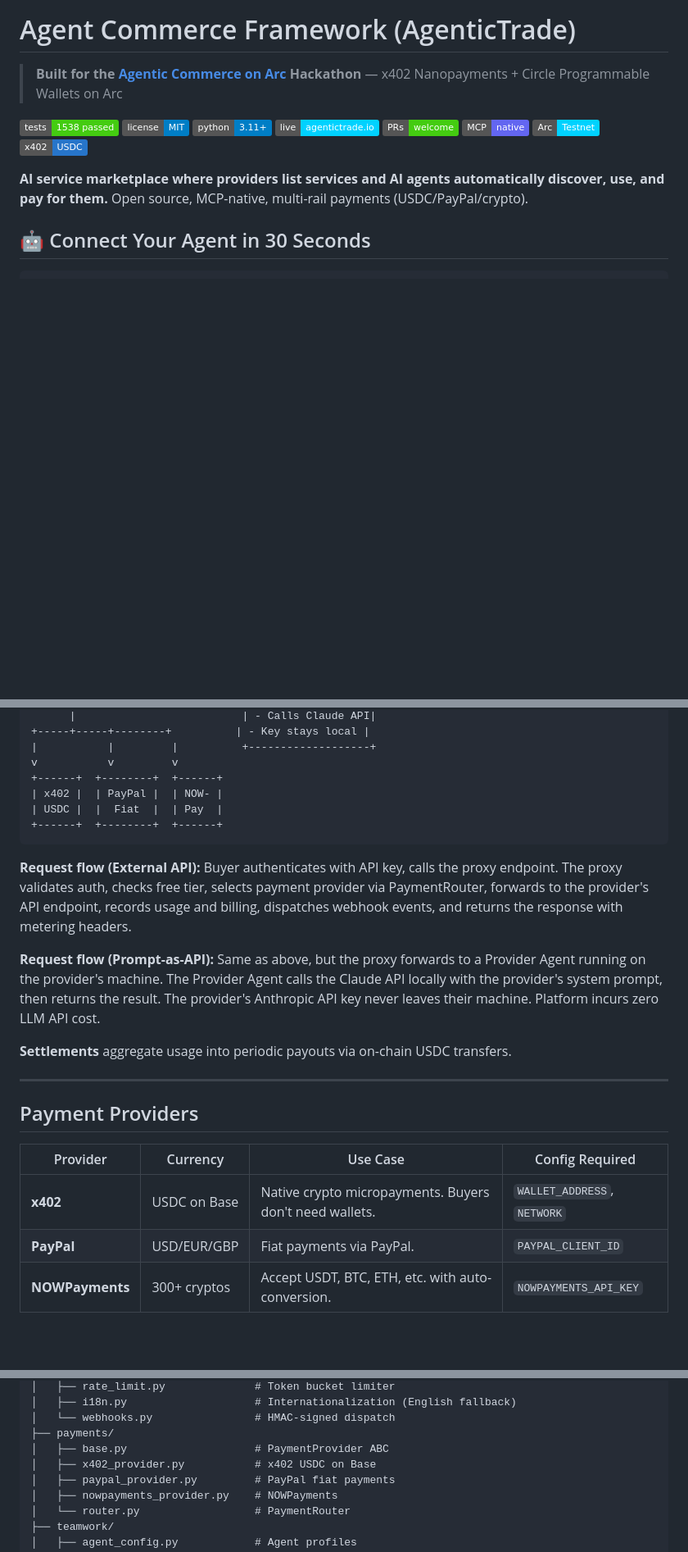
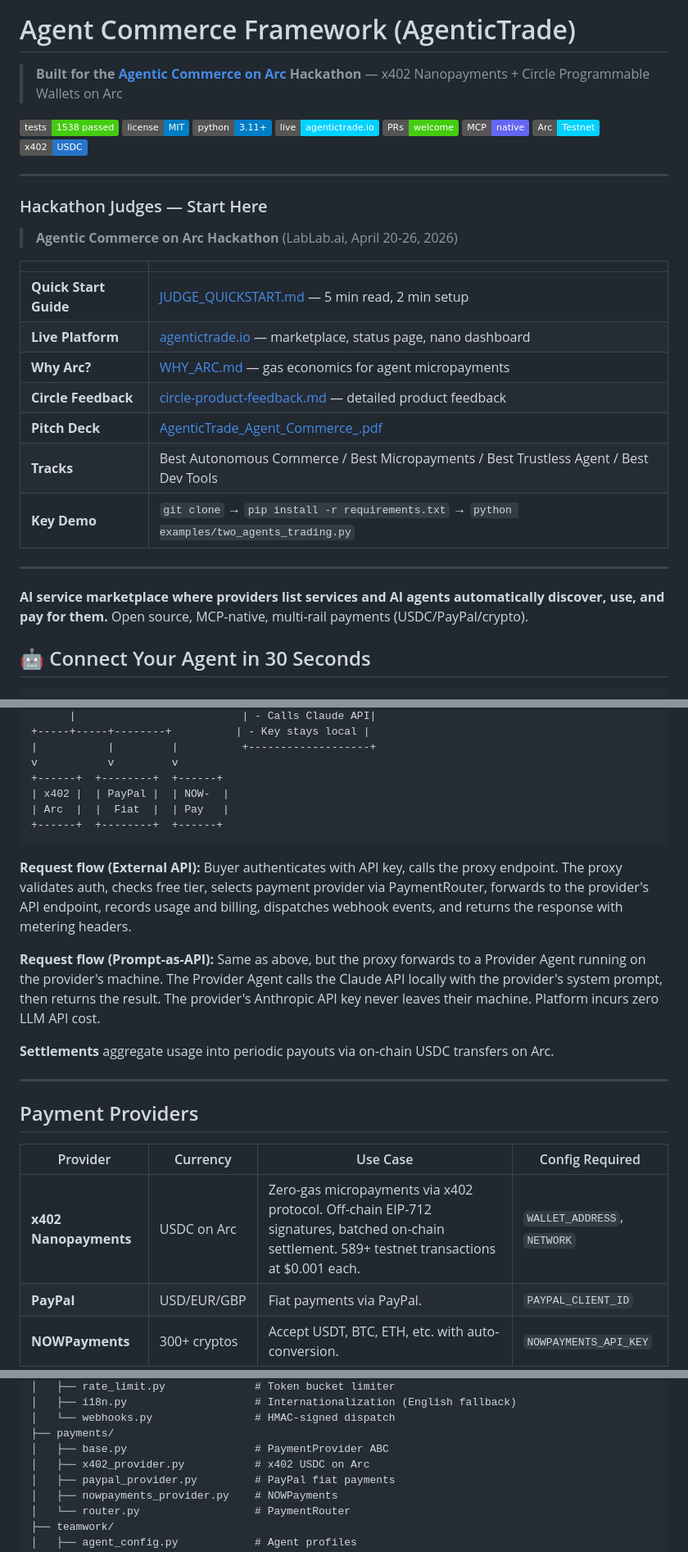
Before and after one commit to JudyaiLab/agentictrade, a Markdown page: README.md, 3 parts joined by grey strips. Shown at 82% size. Drawn GitHub-style; badges without logos; blank space fills up the shorter version.

Commit message:
docs: add prominent hackathon judge entry point + fix Arc references

````diff
--- a/README.md
+++ b/README.md
@@ -3,6 +3,24 @@
 > **Built for the [Agentic Commerce on Arc](https://lablab.ai/event/agentic-commerce-on-arc) Hackathon** — x402 Nanopayments + Circle Programmable Wallets on Arc
 
 [![Tests](https://img.shields.io/badge/tests-1538%20passed-brightgreen)](https://agentictrade.io/health) [![License: MIT](https://img.shields.io/badge/license-MIT-blue.svg)](LICENSE) [![Python 3.11+](https://img.shields.io/badge/python-3.11%2B-blue)](https://python.org) [![Live](https://img.shields.io/badge/live-agentictrade.io-00d2ff)](https://agentictrade.io) [![PRs Welcome](https://img.shields.io/badge/PRs-welcome-brightgreen.svg)](https://github.com/JudyaiLab/agentictrade/pulls) [![MCP](https://img.shields.io/badge/MCP-native-6366f1)](https://modelcontextprotocol.io) [![Arc Testnet](https://img.shields.io/badge/Arc-Testnet-00d2ff)](https://testnet.arcscan.app/) [![x402](https://img.shields.io/badge/x402-USDC-2775CA)](https://x402.org)
+
+---
+
+### Hackathon Judges — Start Here
+
+> **Agentic Commerce on Arc Hackathon** (LabLab.ai, April 20-26, 2026)
+
+| | |
+|---|---|
+| **Quick Start Guide** | [JUDGE_QUICKSTART.md](docs/hackathon/JUDGE_QUICKSTART.md) — 5 min read, 2 min setup |
+| **Live Platform** | [agentictrade.io](https://agentictrade.io) — marketplace, status page, nano dashboard |
+| **Why Arc?** | [WHY_ARC.md](docs/hackathon/WHY_ARC.md) — gas economics for agent micropayments |
+| **Circle Feedback** | [circle-product-feedback.md](docs/hackathon/circle-product-feedback.md) — detailed product feedback |
+| **Pitch Deck** | [AgenticTrade_Agent_Commerce_.pdf](docs/hackathon/AgenticTrade_Agent_Commerce_.pdf) |
+| **Tracks** | Best Autonomous Commerce / Best Micropayments / Best Trustless Agent / Best Dev Tools |
+| **Key Demo** | `git clone` → `pip install -r requirements.txt` → `python examples/two_agents_trading.py` |
+
+---
 
 **AI service marketplace where providers list services and AI agents automatically discover, use, and pay for them.** Open source, MCP-native, multi-rail payments (USDC/PayPal/crypto).
 
@@ -264,8 +282,8 @@ python examples/two_agents_trading.py
 |           |         |          +-------------------+
 v           v         v
 +------+  +--------+  +------+
-| x402 |  | PayPal |  | NOW- |
-| USDC |  |  Fiat  |  | Pay  |
+| x402 |  | PayPal |  | NOW-  |
+| Arc  |  |  Fiat  |  | Pay   |
 +------+  +--------+  +------+
 ```
 
@@ -273,7 +291,7 @@ v           v         v
 
 **Request flow (Prompt-as-API):** Same as above, but the proxy forwards to a Provider Agent running on the provider's machine. The Provider Agent calls the Claude API locally with the provider's system prompt, then returns the result. The provider's Anthropic API key never leaves their machine. Platform incurs zero LLM API cost.
 
-**Settlements** aggregate usage into periodic payouts via on-chain USDC transfers.
+**Settlements** aggregate usage into periodic payouts via on-chain USDC transfers on Arc.
 
 ---
 
@@ -281,7 +299,7 @@ v           v         v
 
 | Provider | Currency | Use Case | Config Required |
 |----------|----------|----------|-----------------|
-| **x402** | USDC on Base | Native crypto micropayments. Buyers don't need wallets. | `WALLET_ADDRESS`, `NETWORK` |
+| **x402 Nanopayments** | USDC on Arc | Zero-gas micropayments via x402 protocol. Off-chain EIP-712 signatures, batched on-chain settlement. 589+ testnet transactions at $0.001 each. | `WALLET_ADDRESS`, `NETWORK` |
 | **PayPal** | USD/EUR/GBP | Fiat payments via PayPal. | `PAYPAL_CLIENT_ID` |
 | **NOWPayments** | 300+ cryptos | Accept USDT, BTC, ETH, etc. with auto-conversion. | `NOWPAYMENTS_API_KEY` |
 
@@ -376,7 +394,7 @@ agent-commerce-framework/
 │   └── webhooks.py                # HMAC-signed dispatch
 ├── payments/
 │   ├── base.py                    # PaymentProvider ABC
-│   ├── x402_provider.py           # x402 USDC on Base
+│   ├── x402_provider.py           # x402 USDC on Arc
 │   ├── paypal_provider.py         # PayPal fiat payments
 │   ├── nowpayments_provider.py    # NOWPayments
 │   └── router.py                  # PaymentRouter
````
Also changed, not shown: other parts of README.md (+1 -1 lines).
